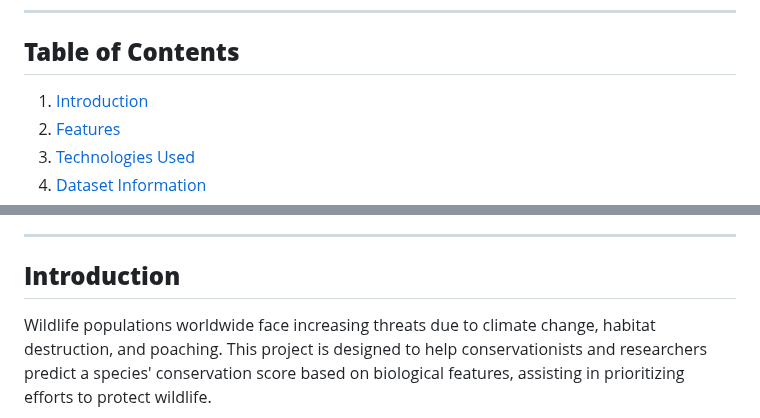
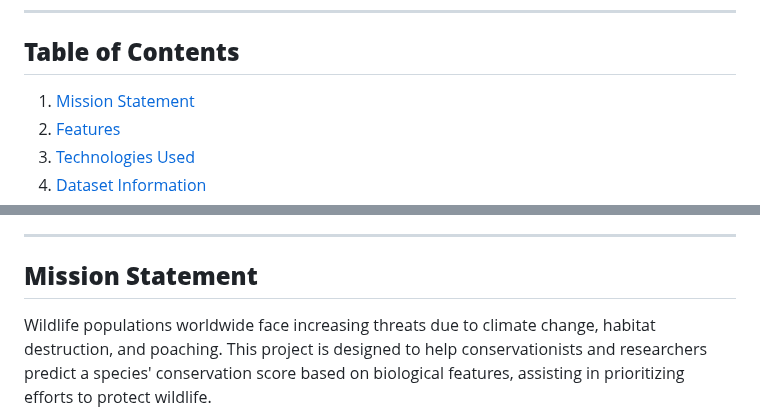
Before and after one commit to Geu-Pro2023/linear_regression_model, a Markdown page: README.md, 2 parts joined by grey strips. Drawn GitHub-style.

```diff
--- a/README.md
+++ b/README.md
@@ -4,7 +4,7 @@
 ---
 
 ## **Table of Contents**
-1. [Introduction](#introduction)
+1. [Mission Statement](#introduction)
 2. [Features](#features)
 3. [Technologies Used](#technologies-used)
 4. [Dataset Information](#dataset-information)
@@ -19,7 +19,7 @@
 
 ---
 
-## **Introduction**
+## **Mission Statement**
 Wildlife populations worldwide face increasing threats due to climate change, habitat destruction, and poaching. This project is designed to help conservationists and researchers predict a species' conservation score based on biological features, assisting in prioritizing efforts to protect wildlife.
 
 The project integrates:
```
